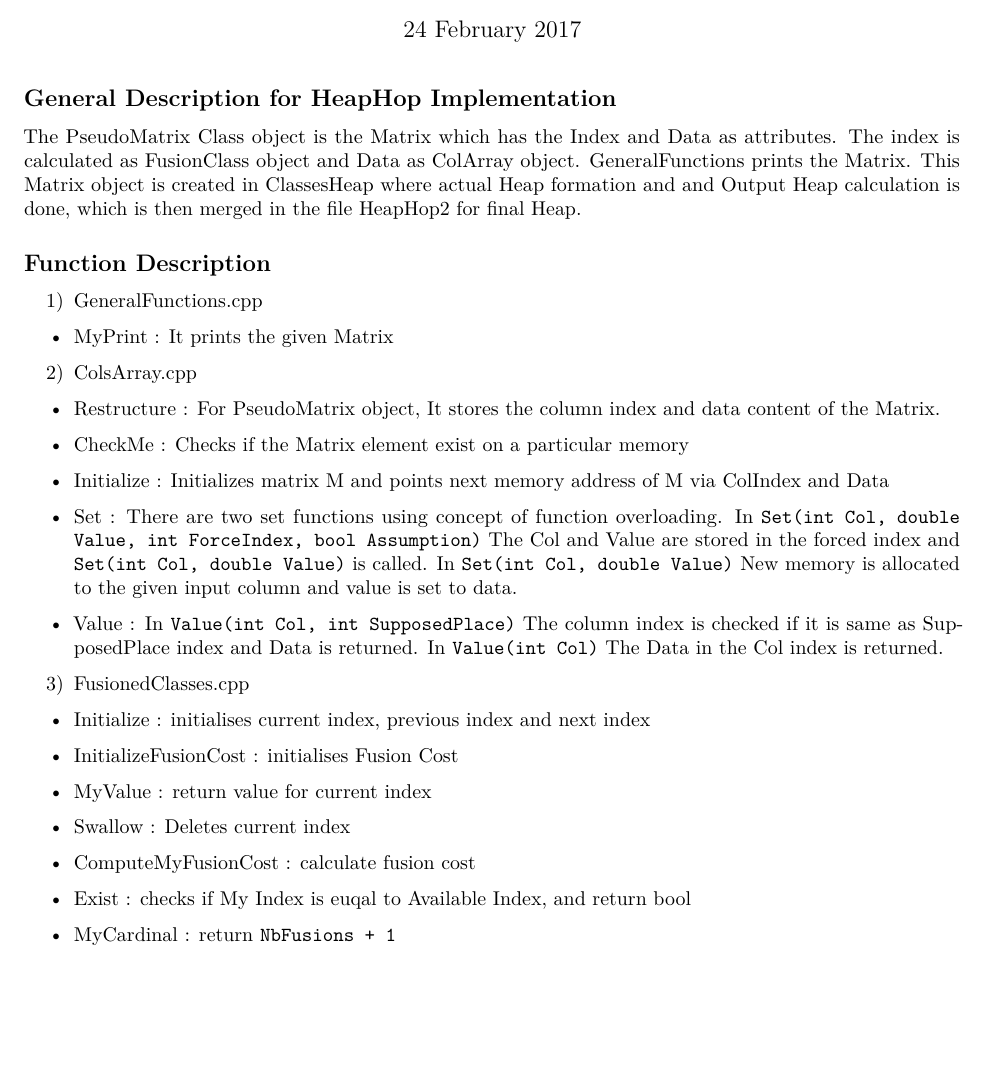
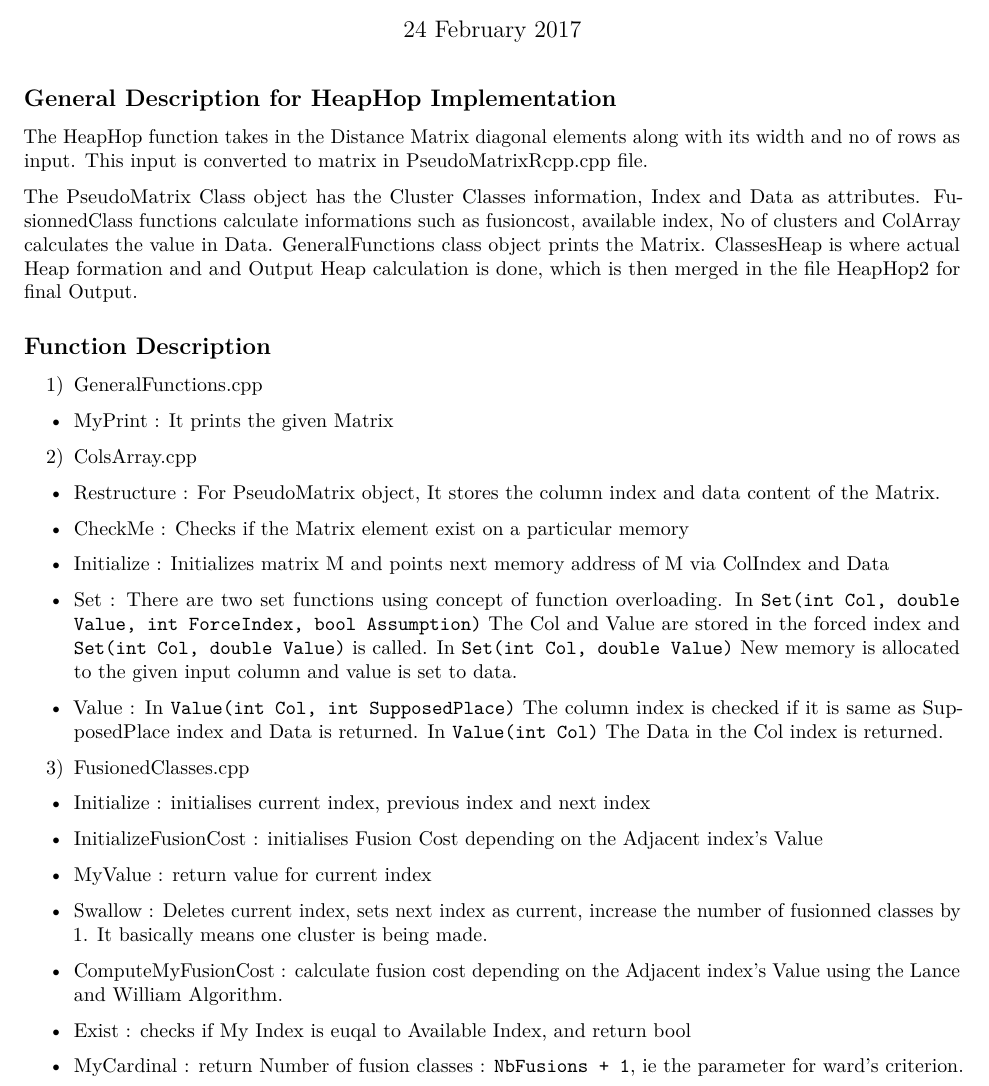
Before and after one commit to parismita/Speed_opt, an R Markdown document (cpp_codes/FunctionDescription.Rmd): part of page 1 of 2, cut so that both start at the same text, the shorter picture padded with empty space. Rendered offline with R 4.5, knitr and Pandoc, then LaTeX, with nearby package versions.

Commit message:
Update FunctionDescription.Rmd

````diff
--- a/cpp_codes/FunctionDescription.Rmd
+++ b/cpp_codes/FunctionDescription.Rmd
@@ -11,7 +11,9 @@ knitr::opts_chunk$set(echo = TRUE)
 
 ## General Description for HeapHop Implementation
 
-The PseudoMatrix Class object is the Matrix which has the Index and Data as attributes. The index is calculated as FusionClass object and Data as ColArray object. GeneralFunctions prints the Matrix. This Matrix object is created in ClassesHeap where actual Heap formation and and Output Heap calculation is done, which is then merged in the file HeapHop2 for final Heap.
+The HeapHop function takes in the Distance Matrix diagonal elements along with its width and no of rows as input. This input is converted to matrix in PseudoMatrixRcpp.cpp file.
+
+The PseudoMatrix Class object has the Cluster Classes information, Index and Data as attributes. FusionnedClass functions calculate informations such as fusioncost, available index, No of clusters and ColArray calculates the value in Data. GeneralFunctions class object prints the Matrix. ClassesHeap is where actual Heap formation and and Output Heap calculation is done, which is then merged in the file HeapHop2 for final Output.
 
 ## Function Description
 
@@ -32,16 +34,16 @@ The PseudoMatrix Class object is the Matrix which has the Index and Data as attr
 3) FusionedClasses.cpp
   * Initialize : initialises current index, previous index and next index
 
-  * InitializeFusionCost : initialises Fusion Cost
+  * InitializeFusionCost : initialises Fusion Cost depending on the Adjacent index's Value
 
   * MyValue : return value for current index
 
-  * Swallow : Deletes current index
+  * Swallow : Deletes current index, sets next index as current, increase the number of fusionned classes by 1. It basically means one cluster is being made.
 
-  * ComputeMyFusionCost : calculate fusion cost
+  * ComputeMyFusionCost : calculate fusion cost depending on the Adjacent index's Value using the Lance and William Algorithm.
 
   * Exist : checks if My Index is euqal to Available Index, and return bool
 
-  * MyCardinal : return ``` NbFusions + 1 ```
+  * MyCardinal : return Number of fusion classes : ``` NbFusions + 1 ```, ie the parameter for ward's criterion.
 
 4) PseudoMatrix.cpp
````
Also changed, not shown: cpp_codes/FunctionDescription.Rmd (4 more changed lines).
